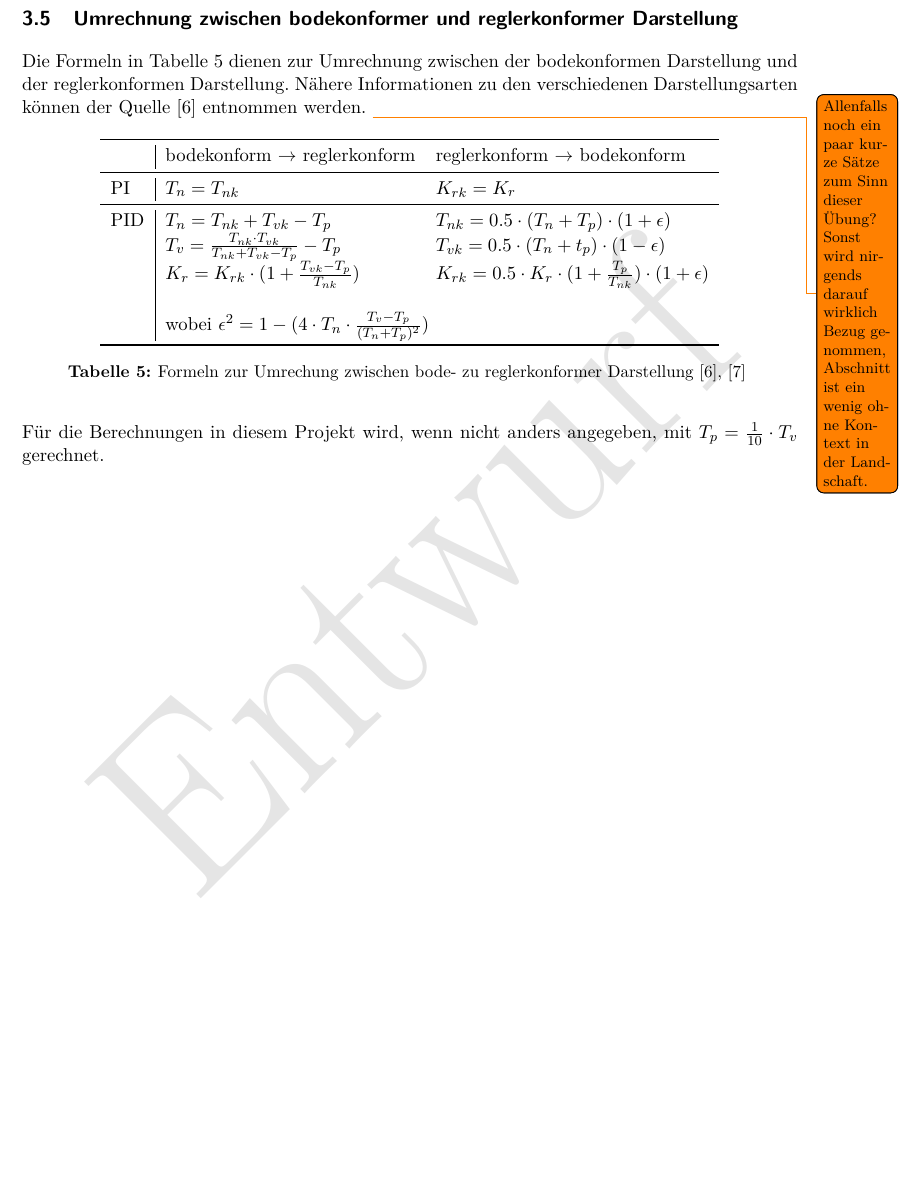
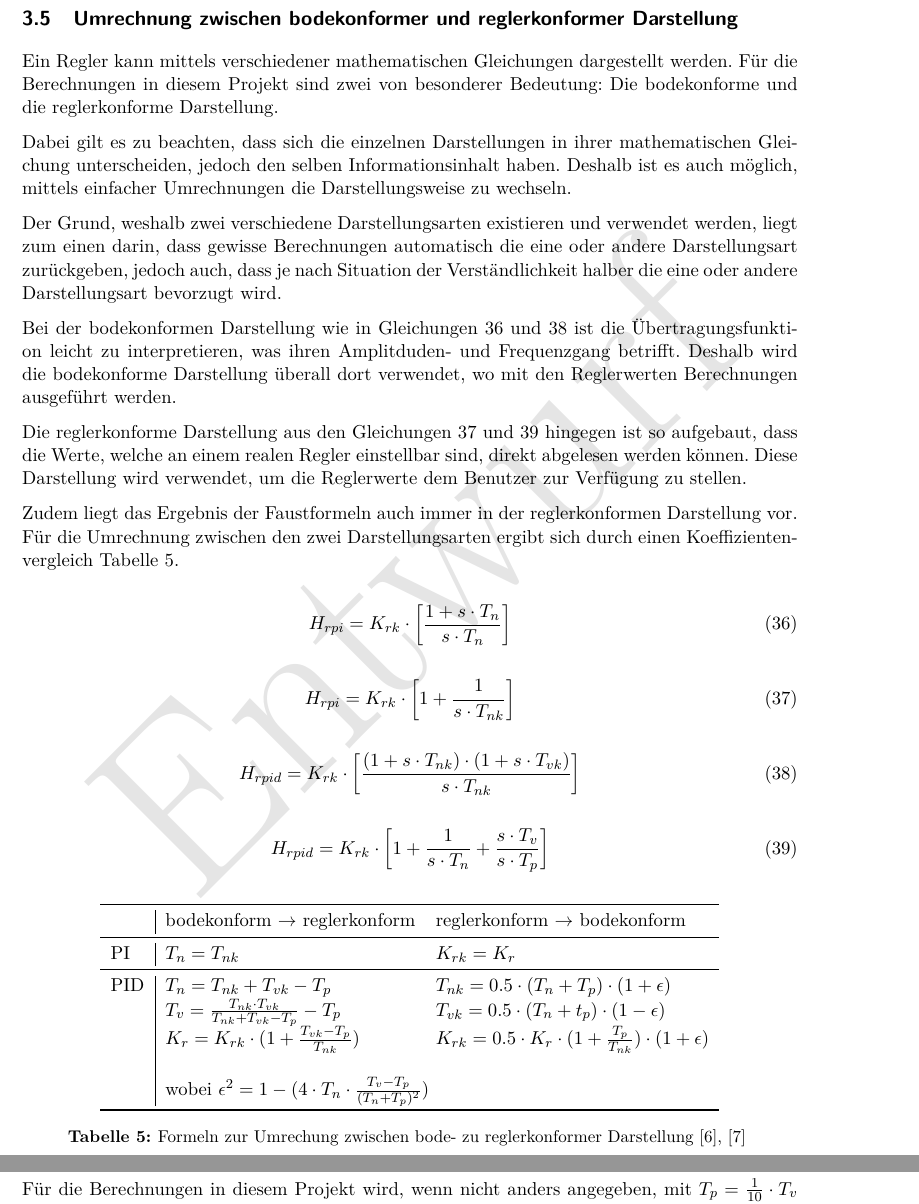
Before and after one commit to alpenwasser/pro2report, a LaTeX document (fachbericht.tex, which reads sections/fachlicherHintergrund/umrechnungReglerBode.tex): part of page 25 of 44 before the commit and two parts of pages 25 and 26 of 45 after it, the two joined at a grey line, cut so that both start at the same text, the shorter picture padded with empty space. The pictures show the PDF file fachbericht.pdf that the author committed with the source.

Commit message:
bodekonform and reglerkonform

```diff
--- a/sections/fachlicherHintergrund/umrechnungReglerBode.tex
+++ b/sections/fachlicherHintergrund/umrechnungReglerBode.tex
@@ -1,10 +1,50 @@
-Die    Formeln   in    Tabelle   \ref{tab:bode_regler_konform}    dienen   zur
-Umrechnung  zwischen der  bodekonformen  Darstellung  und der  reglerkonformen
-Darstellung. N\"ahere  Informationen  zu den  verschiedenen  Darstellungsarten
-k\"onnen  der   Quelle  \cite{regelungstechnik:zellweger}   entnommen  werden.
-\todo{Allenfalls noch  ein paar kurze  S\"atze zum Sinn  dieser \"Ubung? Sonst
-wird nirgends  darauf wirklich  Bezug genommen, Abschnitt  ist ein  wenig ohne
-Kontext in der Landschaft.}
+Ein Regler  kann mittels verschiedener mathematischen  Gleichungen dargestellt
+werden.  F\"ur  die Berechnungen  in diesem Projekt  sind zwei  von besonderer
+Bedeutung: Die bodekonforme und die reglerkonforme Darstellung.
+
+Dabei gilt  es zu  beachten, dass  sich die  einzelnen Darstellungen  in ihrer
+mathematischen Gleichung  unterscheiden, jedoch den  selben Informationsinhalt
+haben. Deshalb   ist  es   auch  m\"oglich,  mittels  einfacher   Umrechnungen
+die  Darstellungsweise   zu  wechseln.
+
+Der  Grund,   weshalb  zwei  verschiedene  Darstellungsarten   existieren  und
+verwendet werden, liegt zum einen darin, dass gewisse Berechnungen automatisch
+die eine oder andere Darstellungsart  zur\"uckgeben, jedoch auch, dass je nach
+Situation der  Verst\"andlichkeit halber die eine  oder andere Darstellungsart
+bevorzugt wird.
+
+Bei der  bodekonformen Darstellung wie  in Gleichungen~\ref{eq:pi:bodekonform}
+und~\ref{eq:pid:bodekonform}   ist   die  \"Ubertragungsfunktion   leicht   zu
+interpretieren,  was ihren  Amplitduden- und  Frequenzgang betrifft.   Deshalb
+wird  die  bodekonforme  Darstellung  \"uberall dort  verwendet,  wo  mit  den
+Reglerwerten Berechnungen ausgef\"uhrt werden.
+
+Die reglerkonforme  Darstellung aus  den Gleichungen~\ref{eq:pi:reglerkonform}
+und~\ref{eq:pid:reglerkonform}  hingegen ist  so  aufgebaut,  dass die  Werte,
+welche  an  einem realen  Regler  einstellbar  sind, direkt  abgelesen  werden
+k\"onnen. Diese Darstellung  wird verwendet,  um die Reglerwerte  dem Benutzer
+zur Verf\"ugung zu stellen.
+
+Zudem   liegt   das   Ergebnis   der    Faustformeln   auch   immer   in   der
+reglerkonformen  Darstellung  vor. F\"ur  die  Umrechnung  zwischen  den  zwei
+Darstellungsarten  ergibt  sich  durch  einen  Koeffizientenvergleich  Tabelle
+\ref{tab:bode_regler_konform}.
+
+\begin{equation} \label{eq:pi:bodekonform}
+    H_{rpi} = K_{rk} \cdot \biggl[ \frac{1 + s \cdot T_{n}}{s \cdot T_{n}} \biggr]
+\end{equation}
+
+\begin{equation} \label{eq:pi:reglerkonform}
+    H_{rpi} = K_{rk} \cdot \biggl[ 1 + \frac{1}{s \cdot T_{nk}} \biggr]
+\end{equation}
+
+\begin{equation} \label{eq:pid:bodekonform}
+    H_{rpid} = K_{rk} \cdot \biggl[ \frac{(1 + s \cdot T_{nk}) \cdot (1 + s \cdot T_{vk}) }{ s \cdot T_{nk} } \biggr]
+\end{equation}
+
+\begin{equation} \label{eq:pid:reglerkonform}
+    H_{rpid} = K_{rk} \cdot \biggl[ 1 + \frac{1}{s \cdot T_n} + \frac{s \cdot T_v}{s \cdot T_p} \biggr]
+\end{equation}
 
 \begin{longtable}{l|ll}
     \toprule
```
Also changed, not shown: sections/fachlicherHintergrund/phasengangPI.tex (+2 -2 lines), fachbericht.pdf.
